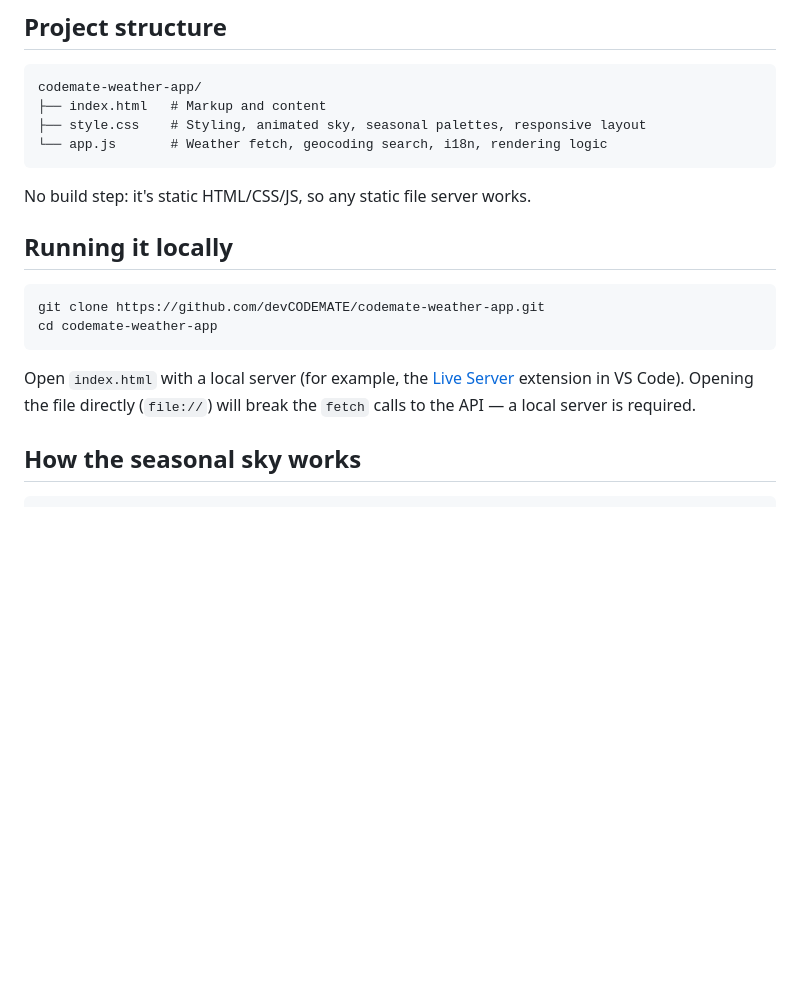
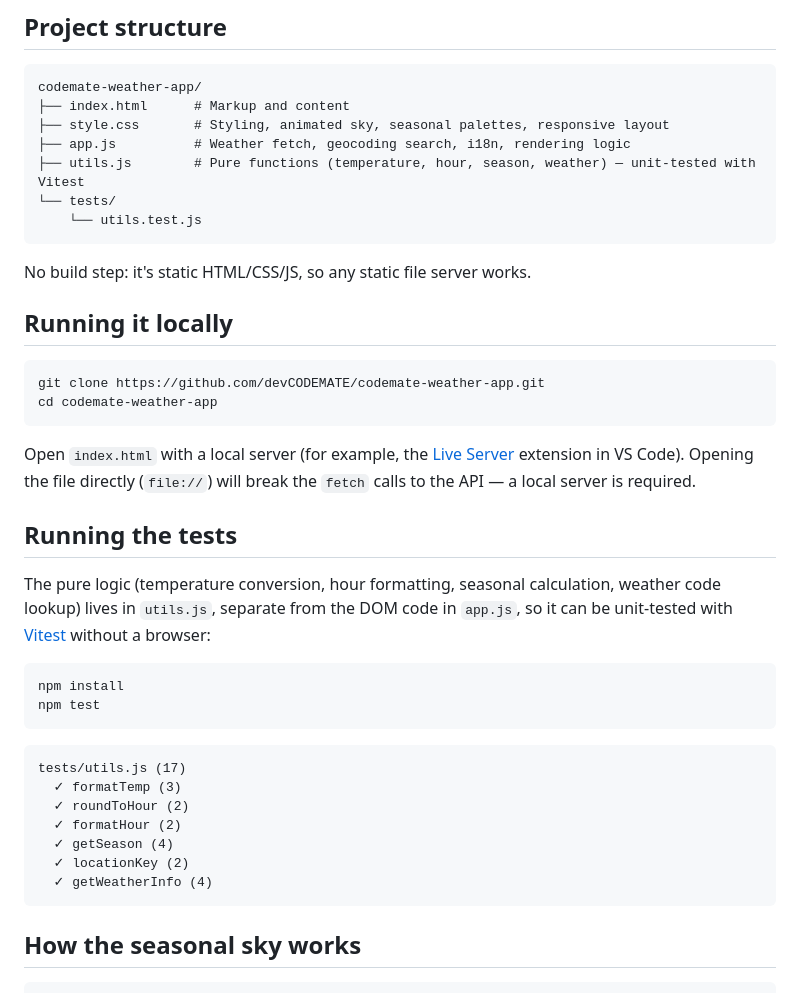
Before and after one commit to devCODEMATE/codemate-weather-app, a Markdown page: README.md, the part around one of its changes. GitHub-like rendering; blank space fills up the shorter version.

````diff
--- a/README.md
+++ b/README.md
@@ -42,9 +43,12 @@ A weather app built with **vanilla HTML, CSS and JavaScript** — no frameworks,
 
 ```
 codemate-weather-app/
-├── index.html   # Markup and content
-├── style.css    # Styling, animated sky, seasonal palettes, responsive layout
-└── app.js       # Weather fetch, geocoding search, i18n, rendering logic
+├── index.html      # Markup and content
+├── style.css       # Styling, animated sky, seasonal palettes, responsive layout
+├── app.js          # Weather fetch, geocoding search, i18n, rendering logic
+├── utils.js        # Pure functions (temperature, hour, season, weather) — unit-tested with Vitest
+└── tests/
+    └── utils.test.js
 ```
 
 No build step: it's static HTML/CSS/JS, so any static file server works.
@@ -57,6 +61,25 @@ cd codemate-weather-app
 ```
 
 Open `index.html` with a local server (for example, the [Live Server](https://marketplace.visualstudio.com/items?itemName=ritwickdey.LiveServer) extension in VS Code). Opening the file directly (`file://`) will break the `fetch` calls to the API — a local server is required.
+
+## Running the tests
+
+The pure logic (temperature conversion, hour formatting, seasonal calculation, weather code lookup) lives in `utils.js`, separate from the DOM code in `app.js`, so it can be unit-tested with [Vitest](https://vitest.dev/) without a browser:
+
+```bash
+npm install
+npm test
+```
+
+```
+tests/utils.js (17)
+  ✓ formatTemp (3)
+  ✓ roundToHour (2)
+  ✓ formatHour (2)
+  ✓ getSeason (4)
+  ✓ locationKey (2)
+  ✓ getWeatherInfo (4)
+```
 
 ## How the seasonal sky works
 
````
Also changed, not shown: other parts of README.md (+34 -10 lines).
